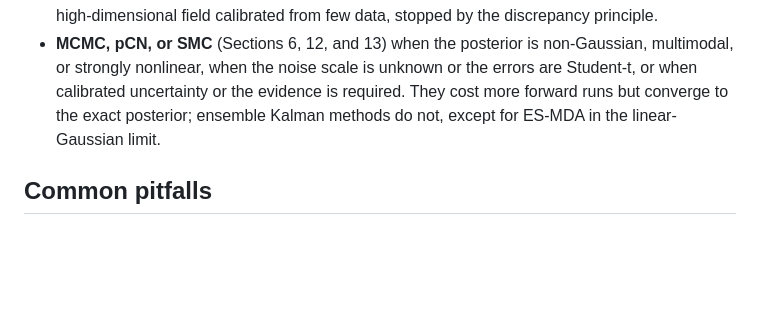
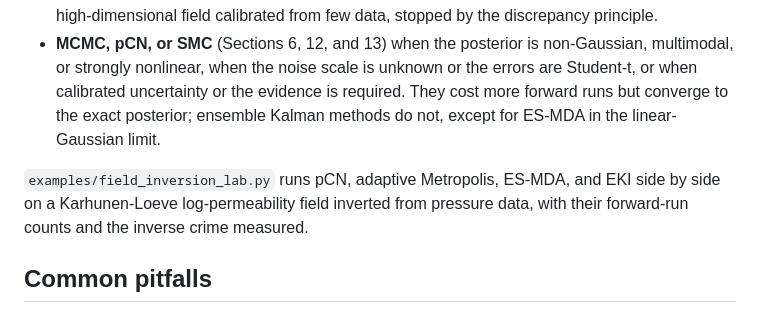
Before and after one commit to ayberkdt/Stats-Lab, a Markdown page: docs/foundations/nonlinear-calibration-and-mcmc.md, the part around one of its changes. Rendered like a GitHub page; blank space fills up the shorter version.

```diff
--- a/docs/foundations/nonlinear-calibration-and-mcmc.md
+++ b/docs/foundations/nonlinear-calibration-and-mcmc.md
@@ -765,6 +769,10 @@ stopped.misfit_history[-1] <= stopped.discrepancy_threshold            # True
   exact posterior; ensemble Kalman methods do not, except for ES-MDA in the
   linear-Gaussian limit.
 
+`examples/field_inversion_lab.py` runs pCN, adaptive Metropolis, ES-MDA, and
+EKI side by side on a Karhunen-Loeve log-permeability field inverted from
+pressure data, with their forward-run counts and the inverse crime measured.
+
 ## Common pitfalls
 
 - **Conditions never name a parameter.** An `Experiment` whose conditions
```
Also changed, not shown: other parts of docs/foundations/nonlinear-calibration-and-mcmc.md (+4 -0 lines), docs/foundations/filtering-and-data-assimilation.md (+8 -0 lines), docs/images/guides/fourdvar-window-local-minima-dark.png (added), docs/images/guides/fourdvar-window-local-minima.png (added), 4 other files.
